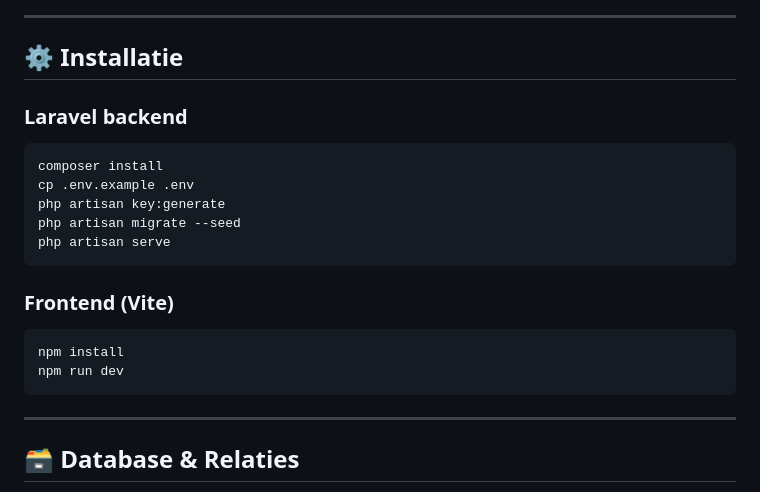
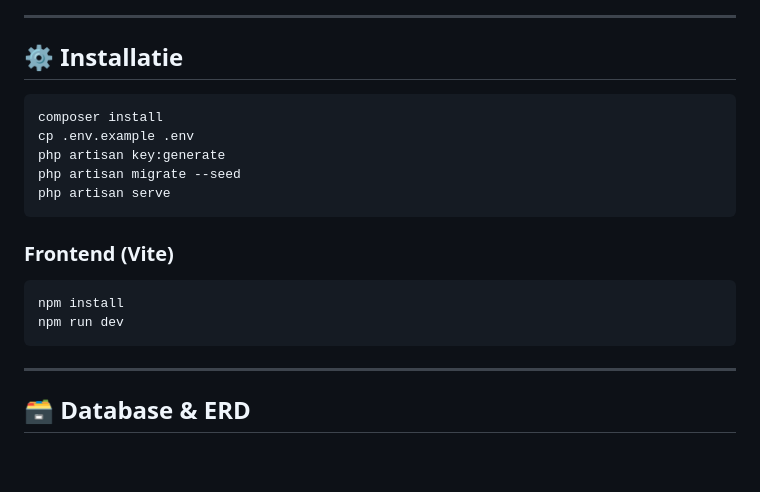
Before and after one commit to kiranchaudry97/groep5.project.bestelapp, a Markdown page: README.md, the part around one of its changes. Drawn GitHub-style; blank space fills up the shorter version.

````diff
--- a/README.md
+++ b/README.md
@@ -84,7 +103,6 @@ De applicatie biedt:
 
 ## ⚙️ Installatie
 
-### Laravel backend
 ```bash
 composer install
 cp .env.example .env
@@ -101,5 +119,5 @@ npm run dev
 
 ---
 
-## 🗃️ Database & Relaties
+## 🗃️ Database & ERD
 
````
Also changed, not shown: other parts of README.md (+112 -98 lines).
